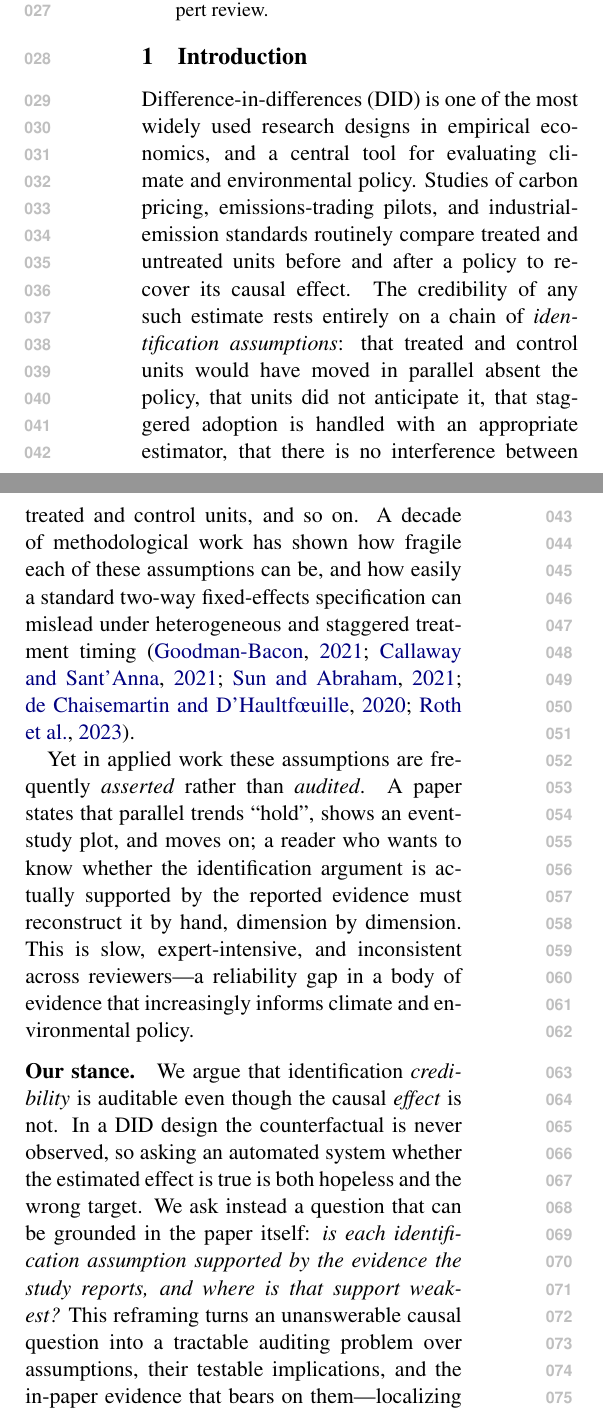
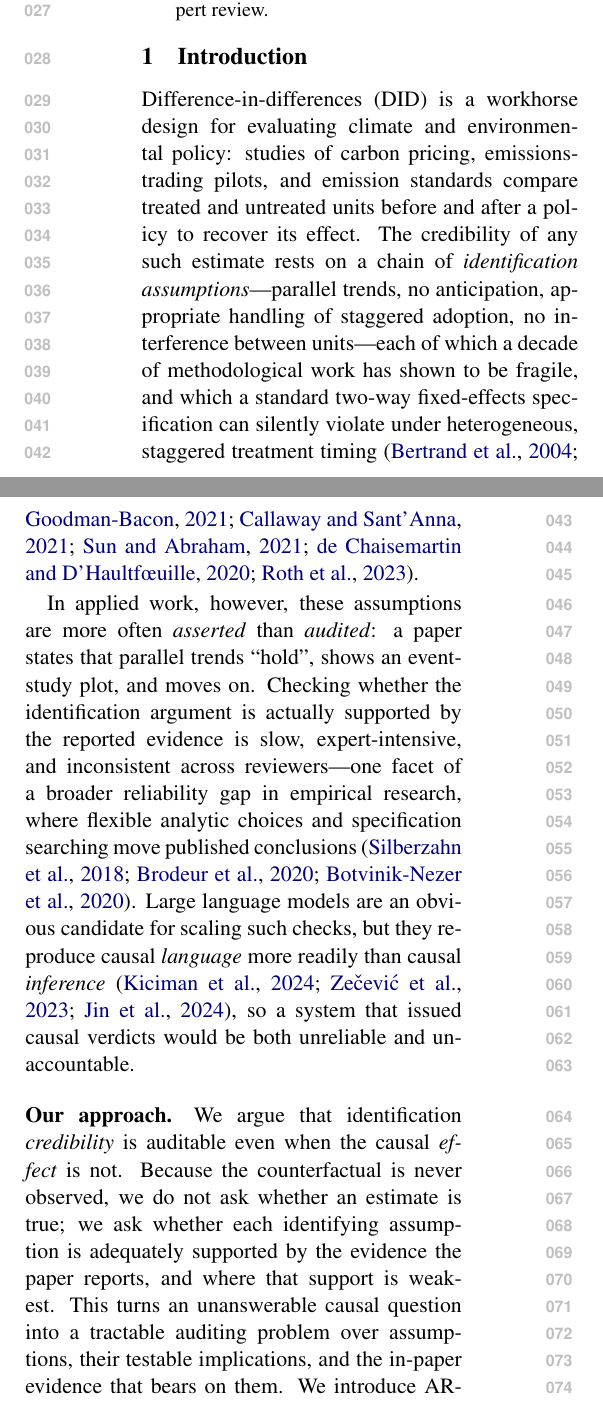
Before and after one commit to yonghongzhang-io/ARGUS, a LaTeX paper (paper_climatenlp/main.tex, which reads paper_climatenlp/sections/introduction.tex): two parts of the columns of page 1 of 10, joined at a grey line, cut so that both start at the same text. Compiled offline with pdfLaTeX.

Commit message:
ClimateNLP: tighten Introduction and add references
Rewrite the intro from 6 paragraphs to 4: fold "Our stance / Why human
calibration / ARGUS" into a single "Our approach" paragraph and slim the
Contributions list (drop result numbers already in Results). Add 10 citations
across two previously uncited threads: the empirical-reliability gap
(specification searching, many-analysts) and LLMs' causal-language vs
causal-inference limits, plus measurement/eval-methodology and bounded-vs-
free-agent framing. Compiles clean, no undefined cites; 8pp content boundary
held (Conclusion ends p8).

```diff
--- a/paper_climatenlp/sections/introduction.tex
+++ b/paper_climatenlp/sections/introduction.tex
@@ -1,39 +1,34 @@
 \section{Introduction}
 \label{sec:intro}
 
-Difference-in-differences (DID) is one of the most widely used research designs
-in empirical economics, and a central tool for evaluating climate and
-environmental policy. Studies of carbon pricing, emissions-trading pilots, and
-industrial-emission standards routinely compare treated and untreated units
-before and after a policy to recover its causal effect. The credibility of any
-such estimate rests entirely on a chain of \emph{identification assumptions}:
-that treated and control units would have moved in parallel absent the policy,
-that units did not anticipate it, that staggered adoption is handled with an
-appropriate estimator, that there is no interference between treated and control
-units, and so on. A decade of methodological work has shown how fragile each of
-these assumptions can be, and how easily a standard two-way fixed-effects
-specification can mislead under heterogeneous and staggered treatment timing
-\cite{goodmanbacon2021,callaway2021,sunabraham2021,dechaisemartin2020,roth2023}.
+Difference-in-differences (DID) is a workhorse design for evaluating climate and
+environmental policy: studies of carbon pricing, emissions-trading pilots, and
+emission standards compare treated and untreated units before and after a policy
+to recover its effect. The credibility of any such estimate rests on a chain of
+\emph{identification assumptions}---parallel trends, no anticipation, appropriate
+handling of staggered adoption, no interference between units---each of which a
+decade of methodological work has shown to be fragile, and which a standard
+two-way fixed-effects specification can silently violate under heterogeneous,
+staggered treatment timing
+\cite{bertrand2004trust,goodmanbacon2021,callaway2021,sunabraham2021,dechaisemartin2020,roth2023}.
 
-Yet in applied work these assumptions are frequently \emph{asserted} rather than
-\emph{audited}. A paper states that parallel trends ``hold'', shows an
-event-study plot, and moves on; a reader who wants to know whether the
-identification argument is actually supported by the reported evidence must
-reconstruct it by hand, dimension by dimension. This is slow, expert-intensive,
-and inconsistent across reviewers---a reliability gap in a body of evidence that
-increasingly informs climate and environmental policy.
+In applied work, however, these assumptions are more often \emph{asserted} than
+\emph{audited}: a paper states that parallel trends ``hold'', shows an event-study
+plot, and moves on. Checking whether the identification argument is actually
+supported by the reported evidence is slow, expert-intensive, and inconsistent
+across reviewers---one facet of a broader reliability gap in empirical research,
+where flexible analytic choices and specification searching move published
+conclusions \cite{silberzahn2018many,brodeur2020methods,botviniknezer2020variability}.
+Large language models are an obvious candidate for scaling such checks, but they
+reproduce causal \emph{language} more readily than causal \emph{inference}
+\cite{kiciman2023causal,zecevic2023causalparrots,jin2024corr2cause}, so a system
+that issued causal verdicts would be both unreliable and unaccountable.
 
-\paragraph{Our stance.}
-We argue that identification \emph{credibility} is auditable even though the
-causal \emph{effect} is not. In a DID design the counterfactual is never
-observed, so asking an automated system whether the estimated effect is true is
-both hopeless and the wrong target. We ask instead a question that can be
-grounded in the paper itself: \emph{is each identification assumption supported
-by the evidence the study reports, and where is that support weakest?} This
-reframing turns an unanswerable causal question into a tractable auditing
+\paragraph{Our approach.}
+We argue that identification \emph{credibility} is auditable even when the causal
+\emph{effect} is not. Because the counterfactual is never observed, we do not ask
+whether an estimate is true; we ask whether each identifying assumption is
+adequately supported by the evidence the paper reports, and where that support is
+weakest. This turns an unanswerable causal question into a tractable auditing
 problem over assumptions, their testable implications, and the in-paper evidence
-that bears on them---localizing where support is fragile rather than issuing a
-verdict.
-
-\paragraph{Why human calibration.}
-Identification credibility is not a binary truth label. A dimension is rarely
+that bears on them. We introduce \sys{}, a \emph{bounded-agentic} auditor: model
```
Also changed, not shown: paper_climatenlp/sections/introduction.tex (74 more changed lines).
